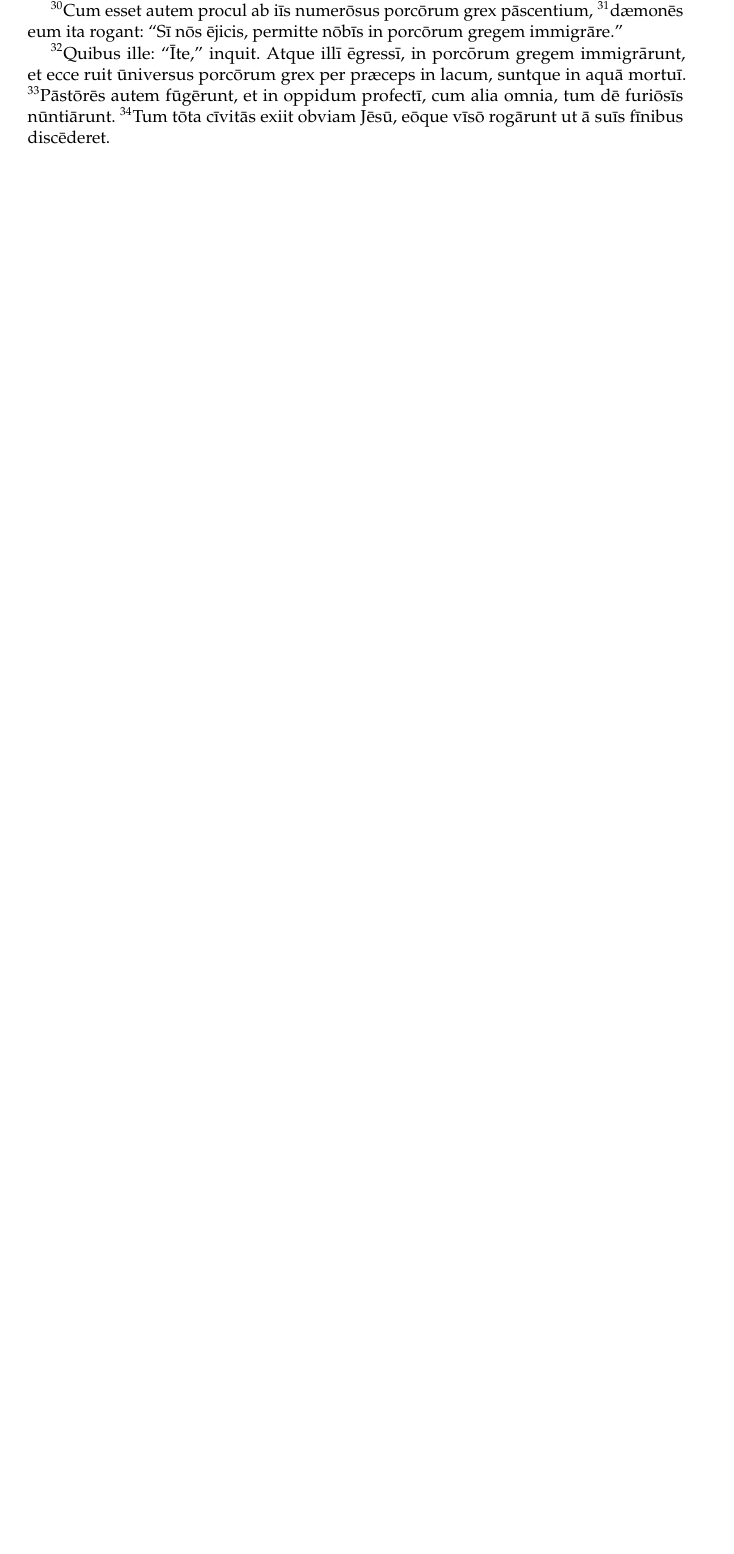
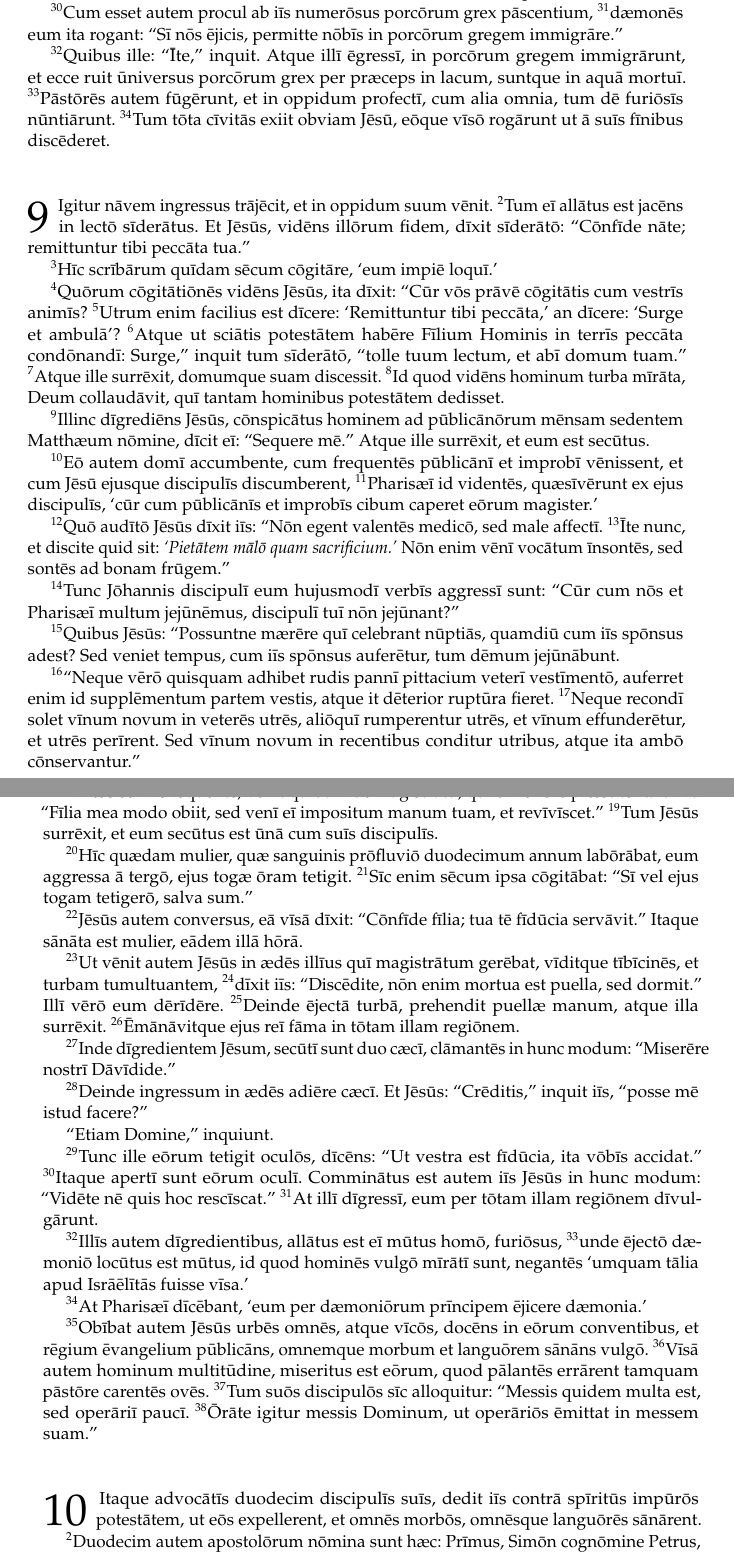
Before and after one commit to njand/biblia-castellionis, a LaTeX book (LaTeX/main.tex, which reads LaTeX/biblia/novum foedus/matthaeus.tex): part of page 45 of 70 before the commit and two parts of pages 45 and 46 of 73 after it, the two joined at a grey line, cut so that both start at the same text, the shorter picture padded with empty space. Compiled offline with pdfLaTeX.

Commit message:
Matthew 9-10

```diff
--- a/LaTeX/biblia/novum foedus/matthaeus.tex
+++ b/LaTeX/biblia/novum foedus/matthaeus.tex
@@ -445,69 +445,69 @@ Deinde surrēxit, et ventōs ac lacum increpuit, unde tanta tranquillitās exsti
 \Versus Tum tōta cīvitās exiit obviam Jēsū, eōque vīsō rogārunt ut ā suīs fīnibus discēderet.
 
 
-% \Caput
-% \Versus Igitur nāvem ingressus trājēcit, et in oppidum suum vēnit.
-% \Versus Tum eī allātus est jacēns in lectō sīderātus. Et Jēsūs, vidēns illōrum fidem, dīxit sīderātō: ``Cōnfīde nāte, remittuntur tibi peccāta tua.''
-% \Versus Hīc scrībārum quīdam sēcum cōgitāre, eum impiē loquī.
-% \Versus Quōrum cōgitātiōnēs vidēns Jēsūs, ita dīxit: ``Cūr vōs prāvē cōgitātis cum vestrīs animīs?
-% \Versus Utrum enim facilius est dīcere: `Remittuntur tibi peccāta,' an dīcere: `Surge et ambulā'?
-% \Versus Atque ut sciātis potestātem habēre Fīlium Hominis in terrīs peccāta condōnandī: Surge,'' inquit tum sīderātō, ``tolle tuum lectum, et abī domum tuam.''
-% \Versus Atque ille surrēxit, domumque suam discessit.
-% \Versus Id quod vidēns hominum turba mīrāta, Deum collaudāvit, quī tantam hominibus potestātem dedisset.
+\Caput
+\Versus Igitur nāvem ingressus trājēcit, et in oppidum suum vēnit.
+\Versus Tum eī allātus est jacēns in lectō sīderātus. Et Jēsūs, vidēns illōrum fidem, dīxit sīderātō: ``Cōnfīde nāte; remittuntur tibi peccāta tua.''
 
-% \Versus Illinc dīgrediēns Jēsūs, cōnspicātus hominem ad pūblicānōrum mēnsam sedentem Matthæum nōmine, dīcit eī: ``Sequere mē.'' Atque ille surrēxit, et eum est secūtus.
-% \Versus Eō autem domī accumbente, cum frequentēs pūblicānī et improbī vēnissent, et cum Jēsū ejusque discipulīs discumberent,
-% \Versus Pharisæī id videntēs, quæsīvērunt ex ejus discipulīs, cūr cum pūblicānīs et improbīs cibum caperet eōrum magister.
-% \Versus Quō audītō Jēsūs dīxit iīs: ``Nōn egent valentēs medicō, sed male affectī.
-% \Versus Īte nunc, et discite quid sit: `Pietātem mālō quam sacrificium.' Nōn enim vēnī vocātum īnsontēs, sed sontēs ad bonam frūgem.''
+\Versus Hīc scrībārum quīdam sēcum cōgitāre, `eum impiē loquī.'
 
-% \Versus Tunc Jōhannis discipulī eum hujusmodī verbīs aggressī sunt: ``Cūr cum nōs et Pharisæī multum jejūnēmus, discipulī tuī nōn jejūnant?''
-% \Versus Quibus Jēsūs: ``Possuntne mærēre quī celebrant nūptiās, quamdiū cum iīs spōnsus adest? Sed veniet tempus, cum iīs spōnsus auferētur, tum dēmum jejūnābunt.
-% \Versus Neque vērō quisquam adhibet rudis pannī pittacium veterī vestīmentō, auferret enim id supplēmentum partem vestis, atque it dēterior ruptūra fieret.
-% \Versus Neque recondī solet vīnum novum in veterēs utrēs, aliōquī rumperentur utrēs, et vīnum effunderētur, et utrēs perīrent. Sed vīnum novum in recentibus conditur utribus, atque ita ambō cōnservantur.''
+\Versus Quōrum cōgitātiōnēs vidēns Jēsūs, ita dīxit: ``Cūr vōs prāvē cōgitātis cum vestrīs animīs?
+\Versus Utrum enim facilius est dīcere: `Remittuntur tibi peccāta,' an dīcere: `Surge et ambulā'?
+\Versus Atque ut sciātis potestātem habēre Fīlium Hominis in terrīs peccāta condōnandī: Surge,'' inquit tum sīderātō, ``tolle tuum lectum, et abī domum tuam.''
+\Versus Atque ille surrēxit, domumque suam discessit.
+\Versus Id quod vidēns hominum turba mīrāta, Deum collaudāvit, quī tantam hominibus potestātem dedisset.
 
-% \Versus Hæc eō illīs loquente, vēnit quīdam dē magistrātū, quī eī honōre præstitō ita dīxit: ``Fīlia mea modo obiit, sed venī eī impositum manum tuam, et revīvīscet.''
-% \Versus Tum Jēsūs surrēxit, et eum secūtus est ūnā cum suīs discipulīs.
+\Versus Illinc dīgrediēns Jēsūs, cōnspicātus hominem ad pūblicānōrum mēnsam sedentem Matthæum nōmine, dīcit eī: ``Sequere mē.'' Atque ille surrēxit, et eum est secūtus.
 
-% \Versus Hīc quædam mulier, quæ sanguinis prōfluviō duodecimum annum labōrābat, eum aggressa ā tergō, ejus togæ ōram tetigit.
-% \Versus Sīc enim sēcum ipsa cōgitābat: ``Sī vel ejus togam tetigerō, salva sum.''
-% \Versus Jēsūs autem conversus, eā vīsā dīxit: ``Cōnfīde fīlia, tua tē fīdūcia servāvit.'' Itaque sānāta est mulier, eādem illā hōrā.
+\Versus Eō autem domī accumbente, cum frequentēs pūblicānī et improbī vēnissent, et cum Jēsū ejusque discipulīs discumberent,
+\Versus Pharisæī id videntēs, quæsīvērunt ex ejus discipulīs, `cūr cum pūblicānīs et improbīs cibum caperet eōrum magister.'
 
-% \Versus Ut vēnit autem Jēsūs in ædēs illīus quī magistrātum gerēbat, vīditque tībīcinēs, et turbam tumultuantem,
-% \Versus dīxit iīs: ``Discēdite, nōn enim mortua est puella, sed dormit.'' Illī vērō eum dērīdēre.
-% \Versus Deinde ējectā turbā, prehendit puellæ manum, atque illa surrēxit.
-% \Versus Ēmānāvitque ejus reī fāma in tōtam illam regiōnem.
+\Versus Quō audītō Jēsūs dīxit iīs: ``Nōn egent valentēs medicō, sed male affectī.
+\Versus Īte nunc, et discite quid sit: \emph{`Pietātem mālō quam sacrificium.'} Nōn enim vēnī vocātum īnsontēs, sed sontēs ad bonam frūgem.''
 
-% \Versus Inde dīgredientem Jēsum, secūtī sunt duo cæcī, clāmantēs in hunc modum: ``Miserēre nostrī Dāvīdide.''
-% \Versus Deinde ingressum in ædēs adiēre cæcī. Et Jēsūs: ``Crēditis,'' inquit iīs, ``posse mē istud facere?'' ``Etiam Domine,'' inquiunt.
-% \Versus Tunc ille eōrum tetigit oculōs, dīcēns: ``Ut vestra est fīdūcia, ita vōbīs accidat.''
-% \Versus Itaque apertī sunt eōrum oculī. Comminātus est autem iīs Jēsūs in hunc modum: ``Vidēte nē quis hoc rescīscat.''
-% \Versus At illī dīgressī, eum per tōtam illam regiōnem dīvulgārunt.
+\Versus Tunc Jōhannis discipulī eum hujusmodī verbīs aggressī sunt: ``Cūr cum nōs et Pharisæī multum jejūnēmus, discipulī tuī nōn jejūnant?''
 
-% \Versus Illīs autem dīgredientibus, allātus est eī mūtus homō, furiōsus,
-% \Versus unde ējectō dæmoniō locūtus est mūtus, id quod hominēs vulgō mīrātī sunt, negantēs umquam tālia apud Isrāēlītās fuisse vīsa.
-% \Versus At Pharisæī dīcēbant, eum per dæmoniōrum prīncipem ējicere dæmonia.
+\Versus Quibus Jēsūs: ``Possuntne mærēre quī celebrant nūptiās, quamdiū cum iīs spōnsus adest? Sed veniet tempus, cum iīs spōnsus auferētur, tum dēmum jejūnābunt.
 
-% \Versus Obībat autem Jēsūs urbēs omnēs, atque vīcōs, docēns in eōrum conventibus, et rēgium ēvangelium pūblicāns, omnemque morbum et languōrem sānāns vulgō.
-% \Versus Vīsā autem hominum multitūdine, miseritus est eōrum, quod pālantēs errārent tamquam pāstōre carentēs ovēs.
-% \Versus Tum suōs discipulōs sīc alloquitur: ``Messis quidem multa est, sed operāriī paucī.
-% \Versus Ōrāte igitur messis Dominum, ut operāriōs ēmittat in messem suam.''
+\Versus ``Neque vērō quisquam adhibet rudis pannī pittacium veterī vestīmentō, auferret enim id supplēmentum partem vestis, atque it dēterior ruptūra fieret.
+\Versus Neque recondī solet vīnum novum in veterēs utrēs, aliōquī rumperentur utrēs, et vīnum effunderētur, et utrēs perīrent. Sed vīnum novum in recentibus conditur utribus, atque ita ambō cōnservantur.''
+
+\Versus Hæc eō illīs loquente, vēnit quīdam dē magistrātū, quī eī honōre præstitō ita dīxit: ``Fīlia mea modo obiit, sed venī eī impositum manum tuam, et revīvīscet.''
+\Versus Tum Jēsūs surrēxit, et eum secūtus est ūnā cum suīs discipulīs.
+
+\Versus Hīc quædam mulier, quæ sanguinis prōfluviō duodecimum annum labōrābat, eum aggressa ā tergō, ejus togæ ōram tetigit.
+\Versus Sīc enim sēcum ipsa cōgitābat: ``Sī vel ejus togam tetigerō, salva sum.''
+
+\Versus Jēsūs autem conversus, eā vīsā dīxit: ``Cōnfīde fīlia; tua tē fīdūcia servāvit.'' Itaque sānāta est mulier, eādem illā hōrā.
+
+\Versus Ut vēnit autem Jēsūs in ædēs illīus quī magistrātum gerēbat, vīditque tībīcinēs, et turbam tumultuantem,
+\Versus dīxit iīs: ``Discēdite, nōn enim mortua est puella, sed dormit.'' Illī vērō eum dērīdēre.
+\Versus Deinde ējectā turbā, prehendit puellæ manum, atque illa surrēxit.
+\Versus Ēmānāvitque ejus reī fāma in tōtam illam regiōnem.
+
+\Versus Inde dīgredientem Jēsum, secūtī sunt duo cæcī, clāmantēs in hunc modum: ``Miserēre nostrī Dāvīdide.''
+
+\Versus Deinde ingressum in ædēs adiēre cæcī. Et Jēsūs: ``Crēditis,'' inquit iīs, ``posse mē istud facere?''
+
+``Etiam Domine,'' inquiunt.
+
+\Versus Tunc ille eōrum tetigit oculōs, dīcēns: ``Ut vestra est fīdūcia, ita vōbīs accidat.''
+\Versus Itaque apertī sunt eōrum oculī. Comminātus est autem iīs Jēsūs in hunc modum: ``Vidēte nē quis hoc rescīscat.''
+\Versus At illī dīgressī, eum per tōtam illam regiōnem dīvul\-gārunt.
+
+\Versus Illīs autem dīgredientibus, allātus est eī mūtus homō, furiōsus,
+\Versus unde ējectō dæmoniō locūtus est mūtus, id quod hominēs vulgō mīrātī sunt, negantēs `umquam tālia apud Isrāēlītās fuisse vīsa.'
+
+\Versus At Pharisæī dīcēbant, `eum per dæmoniōrum prīncipem ējicere dæmonia.'
+
+\Versus Obībat autem Jēsūs urbēs omnēs, atque vīcōs, docēns in eōrum conventibus, et rēgium ēvangelium pūblicāns, omnemque morbum et languōrem sānāns vulgō.
+\Versus Vīsā autem hominum multitūdine, miseritus est eōrum, quod pālantēs errārent tamquam pāstōre carentēs ovēs.
+\Versus Tum suōs discipulōs sīc alloquitur: ``Messis quidem multa est, sed operāriī paucī.
+\Versus Ōrāte igitur messis Dominum, ut operāriōs ēmittat in messem suam.''
 
 
-% \Caput
-% \Versus Itaque advocātīs duodecim discipulīs suīs, dedit iīs contrā spīritūs impūrōs potestātem, ut eōs expellerent, et omnēs morbōs, omnēsque languōrēs sānārent.
-% \Versus Duodecim autem apostolōrum nōmina sunt hæc. Prīmus Simōn cognōmine Petrus, et Andrēās ejus frāter. Jācōbus Zebedæī fīlius, et Jōhannēs ejus frāter.
-% \Versus Philippus et Bartholomæus. Thōmās et Matthæus pūblicānus. Jācōbus Alphæī, et Lebbæus cognōminātus Thaddæus.
-% \Versus Simon Cananīta, et Jūdās Iscariōta, is quī eum prōdidit.
+\Caput
+\Versus Itaque advocātīs duodecim discipulīs suīs, dedit iīs contrā spīritūs impūrōs potestātem, ut eōs expellerent, et omnēs morbōs, omnēsque languōrēs sānārent.
 
-% \Versus Hōs duodecim dīmīsit Jēsūs, iīs ita præcipiēns: ``Ad exterās gentēs iter nē habuerītis, nēve in ūllam Samarītānōrum urbem intrāverītis,
-% \Versus sed īte potius ad perditās Isrāēlīticæ domūs ovēs.
-% \Versus Euntēs autem prædicāte, dīcentēs īnstāre cæleste rēgnum.
-% \Versus ægrōs cūrāte, leprōsōs pūrgāte, mortuōs suscitāte, dæmonia ējicite. Grātīs accēpistis; grātīs date.
-% \Versus Nē habēte aurum, nec argentum, nec æs in crumēnīs vestrīs,
-% \Versus nēve pēram ad iter, nēve bīnās tunicās, nēve calceōs, nēve baculum. Dignus est enim operārius alimentō suō.
-% \Versus In quamcumque autem urbem aut vīcum intrāveritis, exquīrite ecquis sit in eō ā dignitāte præditus, atque illīc manēte, dōnec discēdātis.
-% \Versus Intrantēs autem domum, salūtāte eam, dīcentēs: `Salveat hæc domus,'
-% \Versus et sīquidem erit digna domus, ēveniat eī vestra salūs. Sī nōn erit digna, revertātur ad vōs vestra salūs.
-% \Versus Quod sī quis vōs nōn admīserit, neque vestra dicta audīverit, vōs exeuntēs ex eā domō, aut urbe, excutite pedum vestrōrum pulverem.
-% \Versus Hoc ā mē certō habēte, tolerābilius āctum īrī cum Sodomītānōrum Gomorrānōrumque gente, in diē jūdiciī, quam cum illā urbe.
+\Versus Duodecim autem apostolōrum nōmina sunt hæc: Prīmus, Simōn cognōmine Petrus, et Andrēās ejus frāter; Jācōbus Zebedæī fīlius, et Jōhannēs ejus frāter;
+\Versus Philippus et Bartholomæus; Thōmās et Matthæus pūblicānus; Jācōbus Alphæī, et Lebbæus cognōmi\-nātus Thaddæus;
```
Also changed, not shown: LaTeX/biblia/novum foedus/matthaeus.tex (80 more changed lines).
